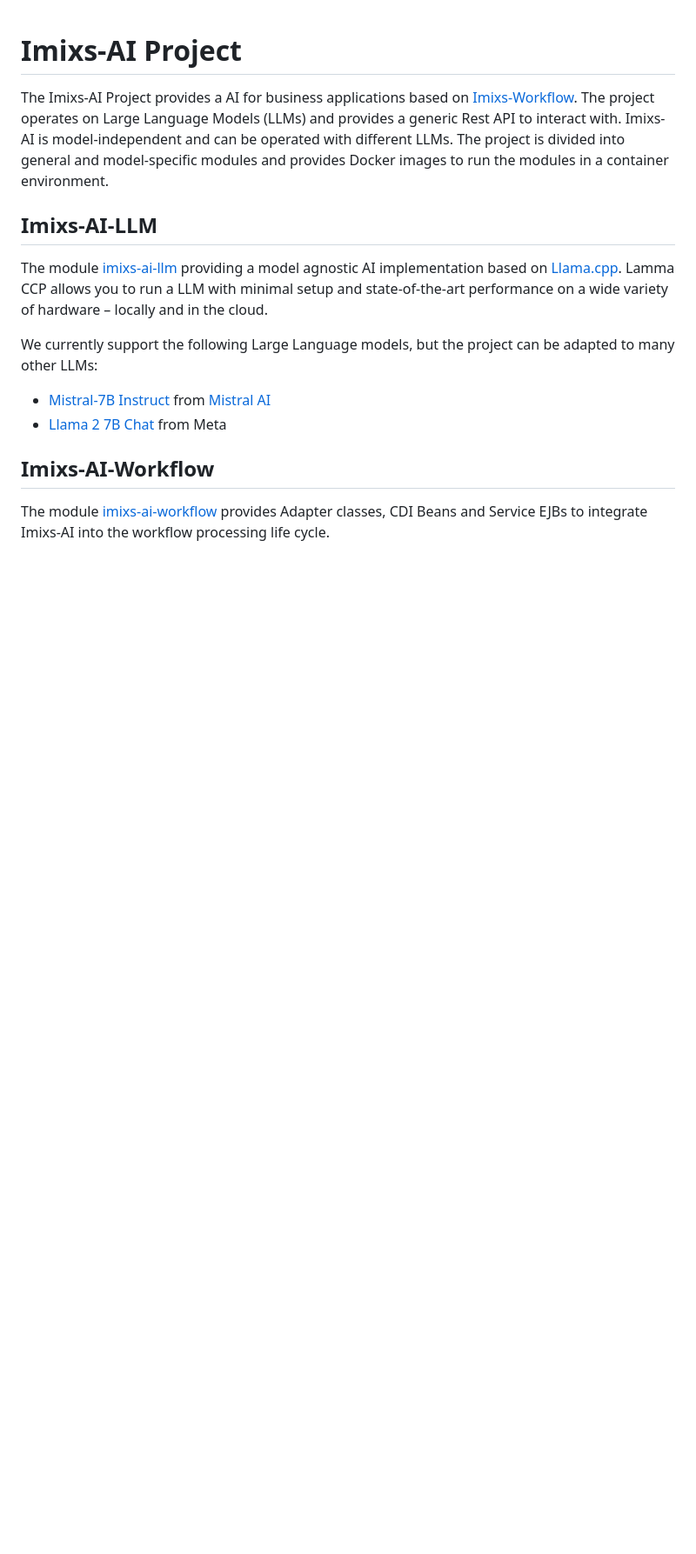
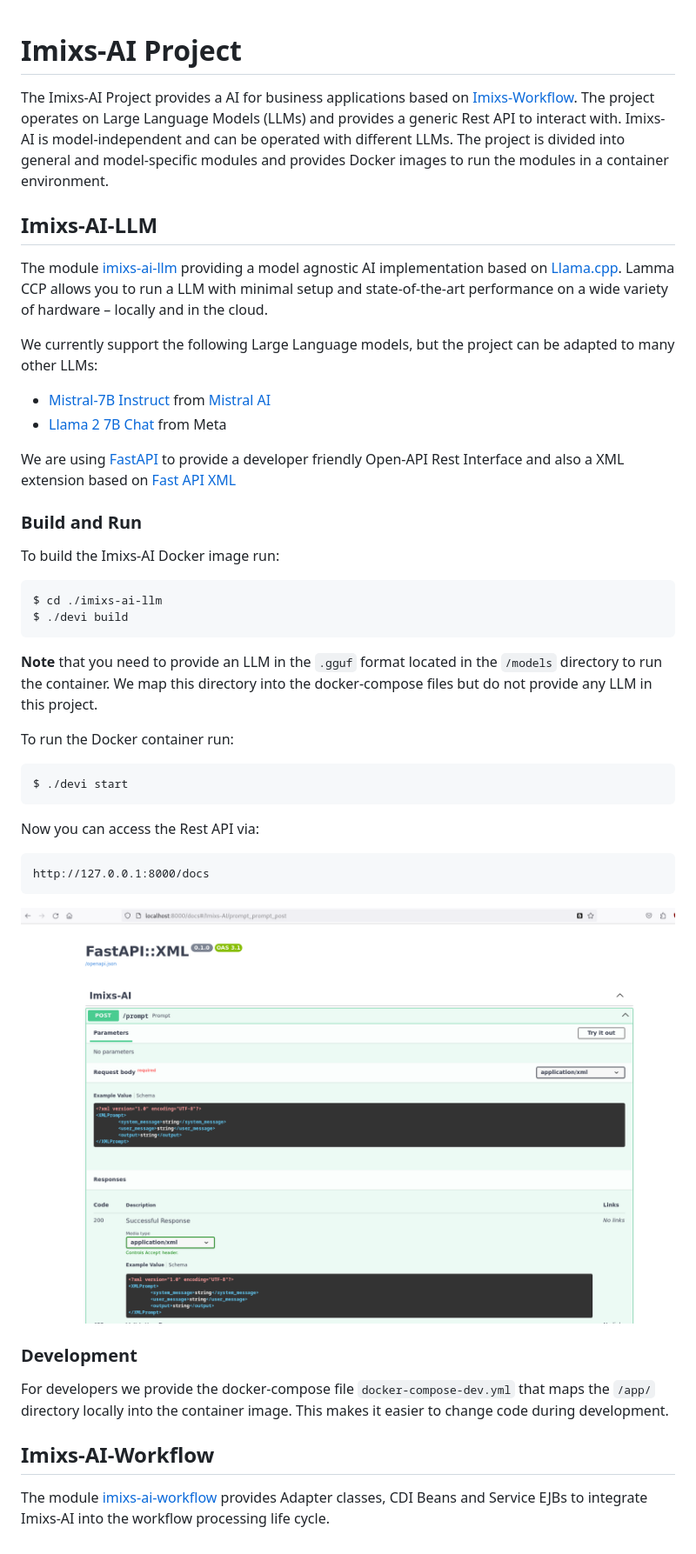
Before and after one commit to imixs/imixs-ai, a Markdown page: README.md, the part around the change. Shown: that part at 87% size. Drawn GitHub-style; pictures changed too: doc/images/rest-api-01.png (added); blank space fills up the shorter version.

Commit message:
docu
Issue #1

```diff
--- a/README.md
+++ b/README.md
@@ -13,6 +13,36 @@ We currently support the following Large Language models, but the project can be
 - [Llama 2 7B Chat](https://huggingface.co/TheBloke/Llama-2-7B-Chat-GGUF) from Meta
 
 
+We are using [FastAPI](https://fastapi.tiangolo.com/) to provide a developer friendly Open-API Rest Interface and also a XML extension based on [Fast API XML](https://github.com/cercide/fastapi-xml)
+
+
+
+
+### Build and Run
+
+To build the Imixs-AI Docker image run:
+
+    $ cd ./imixs-ai-llm
+    $ ./devi build
+
+**Note** that you need to provide an LLM in the `.gguf` format located in the  `/models` directory to run the container. We map this directory into the docker-compose files but do not provide any LLM in this project.
+
+
+To run the Docker container run:
+
+    $ ./devi start
+
+Now you can access the Rest API via:
+
+    http://127.0.0.1:8000/docs
+
+<img src="doc/images/rest-api-01.png" />
+
+### Development
+
+For developers we provide the docker-compose file `docker-compose-dev.yml` that maps the `/app/` directory locally into the container image. This makes it easier to change code during development.
+
+
 ## Imixs-AI-Workflow
 
 The module [imixs-ai-workflow](./imixs-ai-workflow) provides Adapter classes, CDI Beans and Service EJBs to integrate Imixs-AI into the workflow processing life cycle.
```
